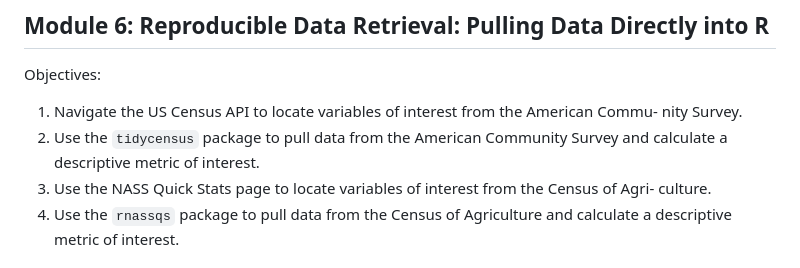
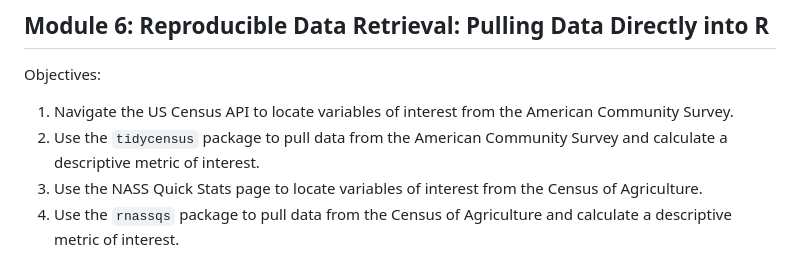
Before and after one commit to CarolynKoehn/learning-R-with-county-case-studies, a Markdown page: README.md, the part around the change. GitHub-like rendering.

Commit message:
remove hyphenated word line breaks

```diff
--- a/README.md
+++ b/README.md
@@ -62,12 +62,10 @@ hospitality, and technology), residents over retirement age, and net migration r
 ## Module 6: Reproducible Data Retrieval: Pulling Data Directly into R
 
 Objectives:
-1. Navigate the US Census API to locate variables of interest from the American Commu-
-nity Survey.
+1. Navigate the US Census API to locate variables of interest from the American Community Survey.
 2. Use the `tidycensus` package to pull data from the American Community Survey and
 calculate a descriptive metric of interest.
-3. Use the NASS Quick Stats page to locate variables of interest from the Census of Agri-
-culture.
+3. Use the NASS Quick Stats page to locate variables of interest from the Census of Agriculture.
 4. Use the `rnassqs` package to pull data from the Census of Agriculture and calculate a
 descriptive metric of interest.
 
```
